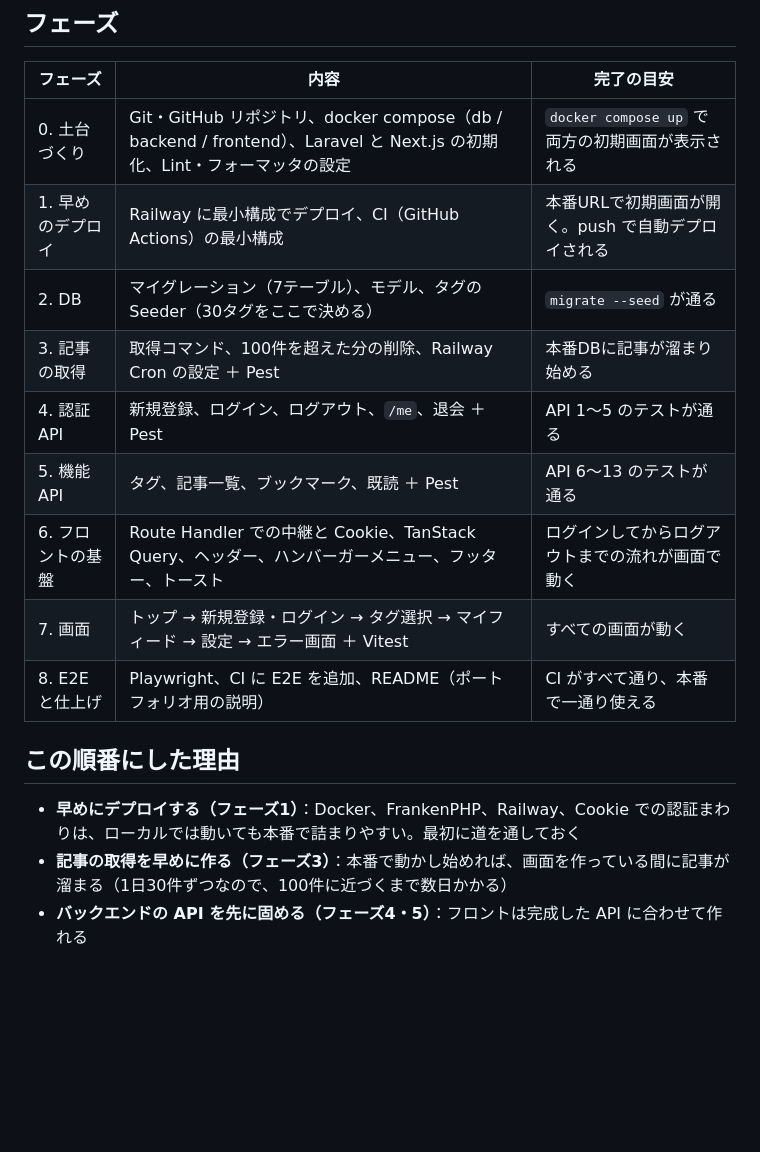
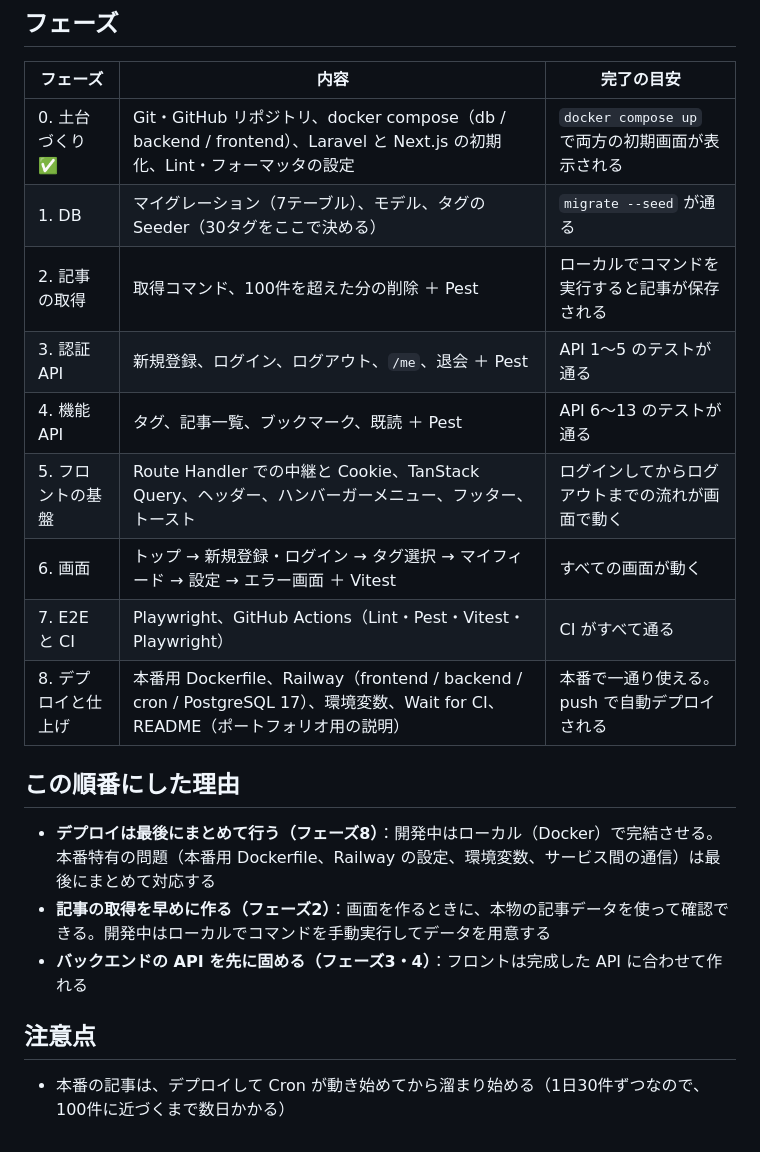
Before and after one commit to kabochan73/ZennNews-Portfolio2, a Markdown page: doc/10-implementation-plan.md, the part around the change. GitHub-like rendering; blank space fills up the shorter version.

Commit message:
Move deployment to the final phase of the implementation plan
Co-Authored-By: Claude Opus 5.5 <noreply@anthropic.com>

```diff
--- a/doc/10-implementation-plan.md
+++ b/doc/10-implementation-plan.md
@@ -18,18 +18,22 @@
 
 | フェーズ | 内容 | 完了の目安 |
 |---|---|---|
-| 0. 土台づくり | Git・GitHub リポジトリ、docker compose（db / backend / frontend）、Laravel と Next.js の初期化、Lint・フォーマッタの設定 | `docker compose up` で両方の初期画面が表示される |
-| 1. 早めのデプロイ | Railway に最小構成でデプロイ、CI（GitHub Actions）の最小構成 | 本番URLで初期画面が開く。push で自動デプロイされる |
-| 2. DB | マイグレーション（7テーブル）、モデル、タグの Seeder（30タグをここで決める） | `migrate --seed` が通る |
-| 3. 記事の取得 | 取得コマンド、100件を超えた分の削除、Railway Cron の設定 ＋ Pest | 本番DBに記事が溜まり始める |
-| 4. 認証 API | 新規登録、ログイン、ログアウト、`/me`、退会 ＋ Pest | API 1〜5 のテストが通る |
-| 5. 機能 API | タグ、記事一覧、ブックマーク、既読 ＋ Pest | API 6〜13 のテストが通る |
-| 6. フロントの基盤 | Route Handler での中継と Cookie、TanStack Query、ヘッダー、ハンバーガーメニュー、フッター、トースト | ログインしてからログアウトまでの流れが画面で動く |
-| 7. 画面 | トップ → 新規登録・ログイン → タグ選択 → マイフィード → 設定 → エラー画面 ＋ Vitest | すべての画面が動く |
-| 8. E2E と仕上げ | Playwright、CI に E2E を追加、README（ポートフォリオ用の説明） | CI がすべて通り、本番で一通り使える |
+| 0. 土台づくり ✅ | Git・GitHub リポジトリ、docker compose（db / backend / frontend）、Laravel と Next.js の初期化、Lint・フォーマッタの設定 | `docker compose up` で両方の初期画面が表示される |
+| 1. DB | マイグレーション（7テーブル）、モデル、タグの Seeder（30タグをここで決める） | `migrate --seed` が通る |
+| 2. 記事の取得 | 取得コマンド、100件を超えた分の削除 ＋ Pest | ローカルでコマンドを実行すると記事が保存される |
+| 3. 認証 API | 新規登録、ログイン、ログアウト、`/me`、退会 ＋ Pest | API 1〜5 のテストが通る |
+| 4. 機能 API | タグ、記事一覧、ブックマーク、既読 ＋ Pest | API 6〜13 のテストが通る |
+| 5. フロントの基盤 | Route Handler での中継と Cookie、TanStack Query、ヘッダー、ハンバーガーメニュー、フッター、トースト | ログインしてからログアウトまでの流れが画面で動く |
+| 6. 画面 | トップ → 新規登録・ログイン → タグ選択 → マイフィード → 設定 → エラー画面 ＋ Vitest | すべての画面が動く |
+| 7. E2E と CI | Playwright、GitHub Actions（Lint・Pest・Vitest・Playwright） | CI がすべて通る |
+| 8. デプロイと仕上げ | 本番用 Dockerfile、Railway（frontend / backend / cron / PostgreSQL 17）、環境変数、Wait for CI、README（ポートフォリオ用の説明） | 本番で一通り使える。push で自動デプロイされる |
 
 ## この順番にした理由
 
-- **早めにデプロイする（フェーズ1）**：Docker、FrankenPHP、Railway、Cookie での認証まわりは、ローカルでは動いても本番で詰まりやすい。最初に道を通しておく
-- **記事の取得を早めに作る（フェーズ3）**：本番で動かし始めれば、画面を作っている間に記事が溜まる（1日30件ずつなので、100件に近づくまで数日かかる）
-- **バックエンドの API を先に固める（フェーズ4・5）**：フロントは完成した API に合わせて作れる
+- **デプロイは最後にまとめて行う（フェーズ8）**：開発中はローカル（Docker）で完結させる。本番特有の問題（本番用 Dockerfile、Railway の設定、環境変数、サービス間の通信）は最後にまとめて対応する
+- **記事の取得を早めに作る（フェーズ2）**：画面を作るときに、本物の記事データを使って確認できる。開発中はローカルでコマンドを手動実行してデータを用意する
+- **バックエンドの API を先に固める（フェーズ3・4）**：フロントは完成した API に合わせて作れる
+
+## 注意点
+
+- 本番の記事は、デプロイして Cron が動き始めてから溜まり始める（1日30件ずつなので、100件に近づくまで数日かかる）
```
